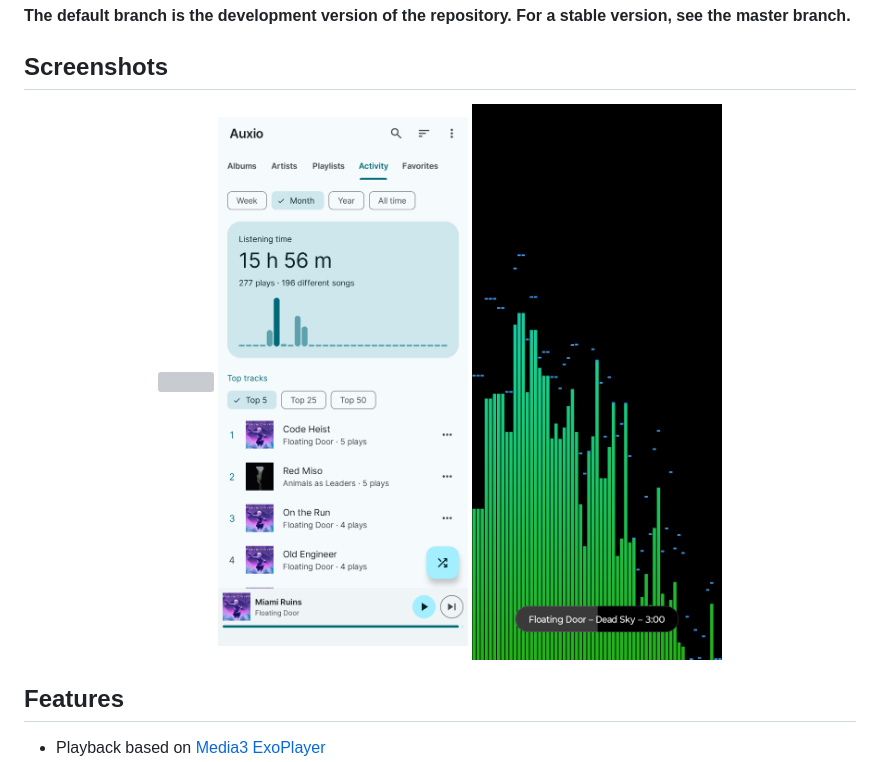
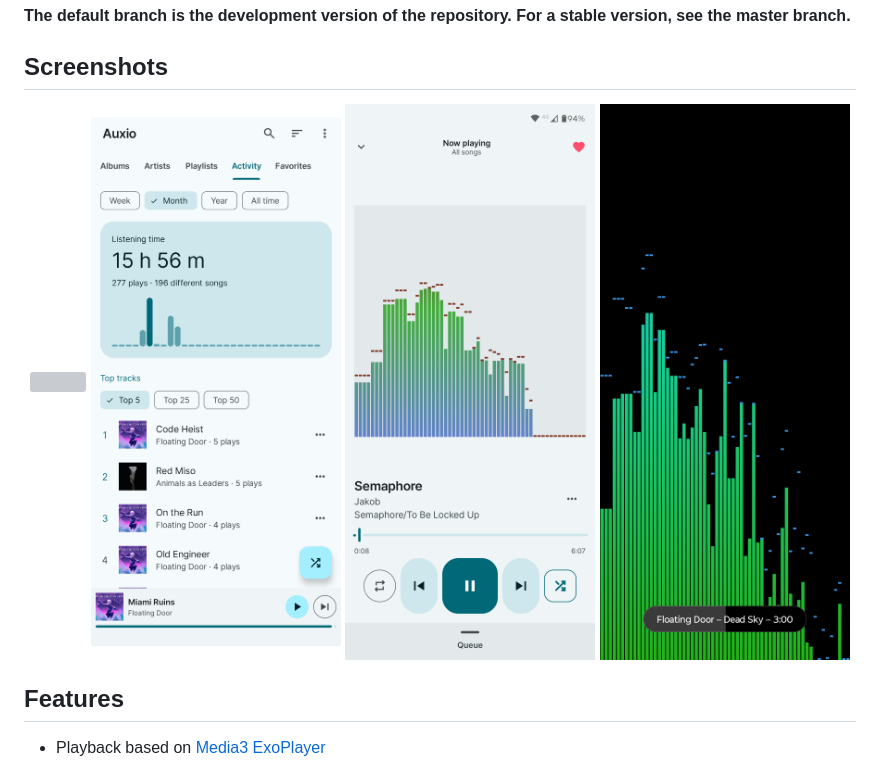
Before and after one commit to contactvirgilio/AuxioPlus, a Markdown page: README.md, the part around the change. Rendered like a GitHub page; pictures changed too: screenshots/now-playing.png (added); grey boxes are pictures that could not be loaded.

Commit message:
README: add Now Playing screenshot
Co-Authored-By: Claude Sonnet 5.5 <noreply@anthropic.com>
Claude-Session: https://claude.ai/code/session_01D5QqU3UKHjTZPPtrPynp6e

```diff
--- a/README.md
+++ b/README.md
@@ -62,6 +62,7 @@ Auxio is a local music player with a fast, reliable UI/UX without the many usele
 <p align="center">
     <img src="screenshots/albums.png" width=250>
     <img src="screenshots/activity.png" width=250>
+    <img src="screenshots/now-playing.png" width=250>
     <img src="screenshots/visualizer.png" width=250>
 </p>
 
```
